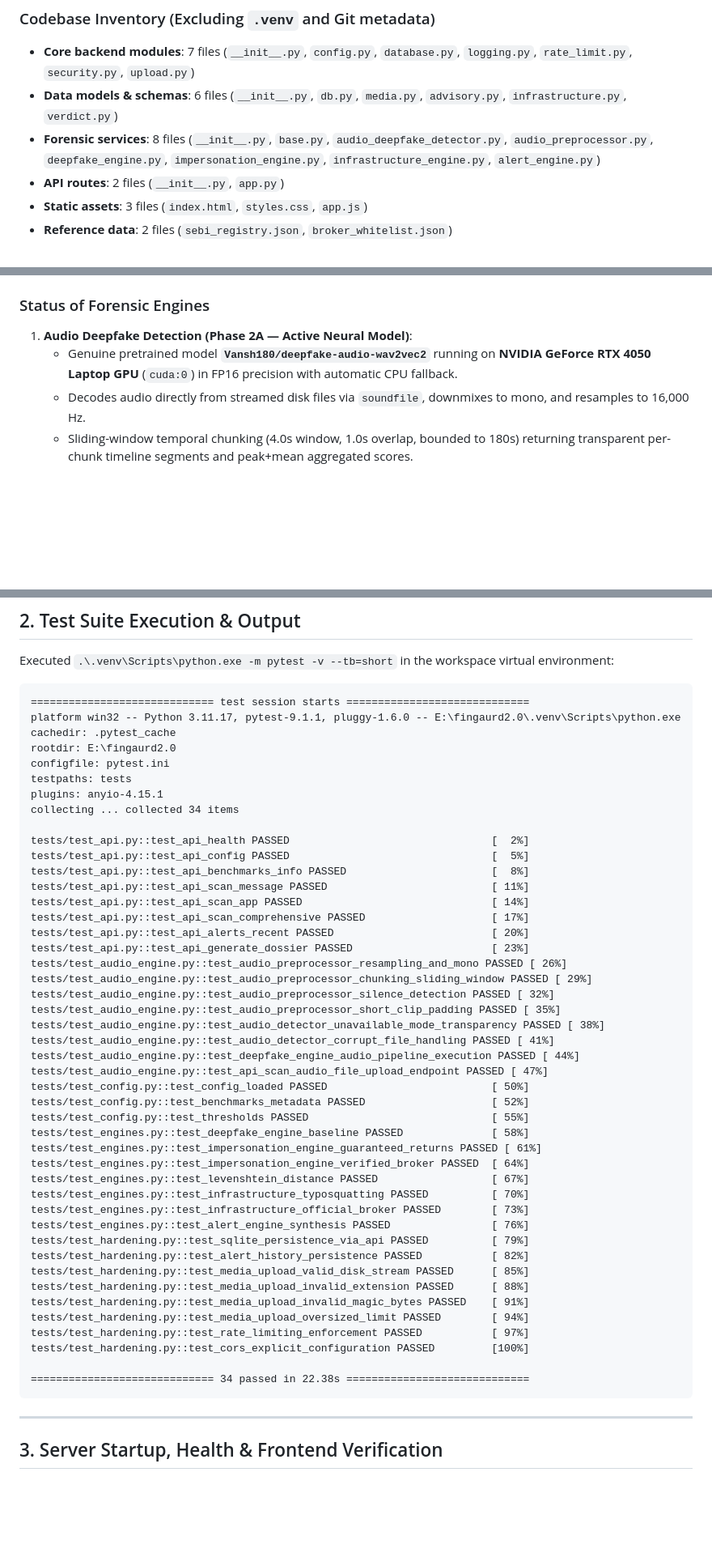
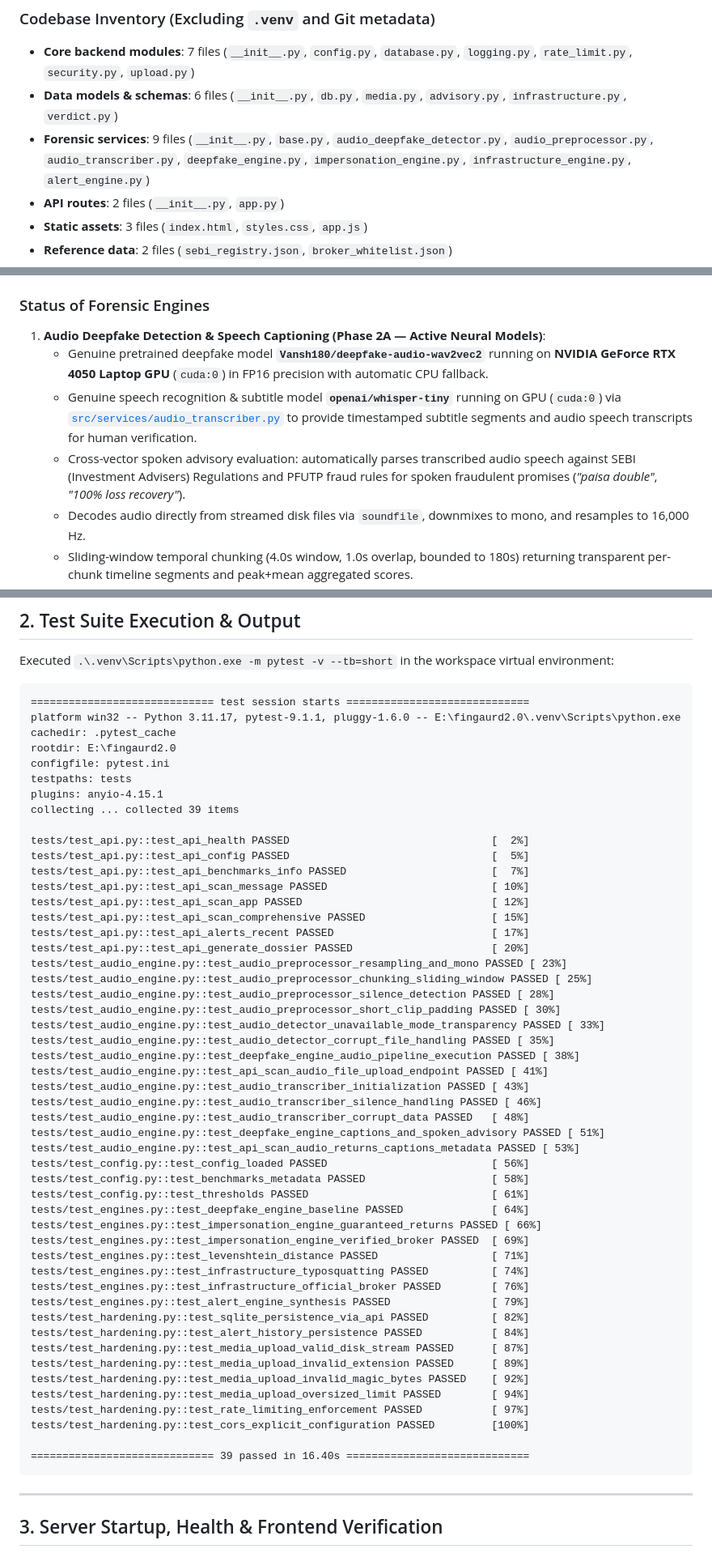
Before and after one commit to sarthakbond/fingaurd_2.0, a Markdown page: AUDIT_REPORT.md, 3 parts joined by grey strips. Shown at 81% size. Rendered like a GitHub page; blank space fills up the shorter version.

Commit message:
docs: update audit report with speech captioning verification and 39 passing tests

````diff
--- a/AUDIT_REPORT.md
+++ b/AUDIT_REPORT.md
@@ -13,7 +13,7 @@
 ### Codebase Inventory (Excluding `.venv` and Git metadata)
 - **Core backend modules**: 7 files (`__init__.py`, `config.py`, `database.py`, `logging.py`, `rate_limit.py`, `security.py`, `upload.py`)
 - **Data models & schemas**: 6 files (`__init__.py`, `db.py`, `media.py`, `advisory.py`, `infrastructure.py`, `verdict.py`)
-- **Forensic services**: 8 files (`__init__.py`, `base.py`, `audio_deepfake_detector.py`, `audio_preprocessor.py`, `deepfake_engine.py`, `impersonation_engine.py`, `infrastructure_engine.py`, `alert_engine.py`)
+- **Forensic services**: 9 files (`__init__.py`, `base.py`, `audio_deepfake_detector.py`, `audio_preprocessor.py`, `audio_transcriber.py`, `deepfake_engine.py`, `impersonation_engine.py`, `infrastructure_engine.py`, `alert_engine.py`)
 - **API routes**: 2 files (`__init__.py`, `app.py`)
 - **Static assets**: 3 files (`index.html`, `styles.css`, `app.js`)
 - **Reference data**: 2 files (`sebi_registry.json`, `broker_whitelist.json`)
@@ -23,8 +23,10 @@
 - **Documentation**: 4 files (`README.md`, `PHASE_1_ARCHITECTURE_AND_CODEBASE_MANUAL.md`, `AUDIT_REPORT.md`, `benchmarks/BENCHMARKS.md`)
 
 ### Status of Forensic Engines
-1. **Audio Deepfake Detection (Phase 2A — Active Neural Model)**:
-   - Genuine pretrained model **`Vansh180/deepfake-audio-wav2vec2`** running on **NVIDIA GeForce RTX 4050 Laptop GPU** (`cuda:0`) in FP16 precision with automatic CPU fallback.
+1. **Audio Deepfake Detection & Speech Captioning (Phase 2A — Active Neural Models)**:
+   - Genuine pretrained deepfake model **`Vansh180/deepfake-audio-wav2vec2`** running on **NVIDIA GeForce RTX 4050 Laptop GPU** (`cuda:0`) in FP16 precision with automatic CPU fallback.
+   - Genuine speech recognition & subtitle model **`openai/whisper-tiny`** running on GPU (`cuda:0`) via [`src/services/audio_transcriber.py`](file:///e:/fingaurd2.0/src/services/audio_transcriber.py) to provide timestamped subtitle segments and audio speech transcripts for human verification.
+   - Cross-vector spoken advisory evaluation: automatically parses transcribed audio speech against SEBI (Investment Advisers) Regulations and PFUTP fraud rules for spoken fraudulent promises (*"paisa double"*, *"100% loss recovery"*).
    - Decodes audio directly from streamed disk files via `soundfile`, downmixes to mono, and resamples to 16,000 Hz.
    - Sliding-window temporal chunking (4.0s window, 1.0s overlap, bounded to 180s) returning transparent per-chunk timeline segments and peak+mean aggregated scores.
    - Explicit fail-safe handling: if inference fails or dependencies are missing, returns `status="INFERENCE_UNAVAILABLE"` and `score=None` rather than fabricated scores or false-safe clearances.
@@ -51,44 +53,49 @@ rootdir: E:\fingaurd2.0
 configfile: pytest.ini
 testpaths: tests
 plugins: anyio-4.15.1
-collecting ... collected 34 items
+collecting ... collected 39 items
 
 tests/test_api.py::test_api_health PASSED                                [  2%]
 tests/test_api.py::test_api_config PASSED                                [  5%]
-tests/test_api.py::test_api_benchmarks_info PASSED                       [  8%]
-tests/test_api.py::test_api_scan_message PASSED                          [ 11%]
-tests/test_api.py::test_api_scan_app PASSED                              [ 14%]
-tests/test_api.py::test_api_scan_comprehensive PASSED                    [ 17%]
-tests/test_api.py::test_api_alerts_recent PASSED                         [ 20%]
-tests/test_api.py::test_api_generate_dossier PASSED                      [ 23%]
-tests/test_audio_engine.py::test_audio_preprocessor_resampling_and_mono PASSED [ 26%]
-tests/test_audio_engine.py::test_audio_preprocessor_chunking_sliding_window PASSED [ 29%]
-tests/test_audio_engine.py::test_audio_preprocessor_silence_detection PASSED [ 32%]
-tests/test_audio_engine.py::test_audio_preprocessor_short_clip_padding PASSED [ 35%]
-tests/test_audio_engine.py::test_audio_detector_unavailable_mode_transparency PASSED [ 38%]
-tests/test_audio_engine.py::test_audio_detector_corrupt_file_handling PASSED [ 41%]
-tests/test_audio_engine.py::test_deepfake_engine_audio_pipeline_execution PASSED [ 44%]
-tests/test_audio_engine.py::test_api_scan_audio_file_upload_endpoint PASSED [ 47%]
-tests/test_config.py::test_config_loaded PASSED                          [ 50%]
-tests/test_config.py::test_benchmarks_metadata PASSED                    [ 52%]
-tests/test_config.py::test_thresholds PASSED                             [ 55%]
-tests/test_engines.py::test_deepfake_engine_baseline PASSED              [ 58%]
-tests/test_engines.py::test_impersonation_engine_guaranteed_returns PASSED [ 61%]
-tests/test_engines.py::test_impersonation_engine_verified_broker PASSED  [ 64%]
-tests/test_engines.py::test_levenshtein_distance PASSED                  [ 67%]
-tests/test_engines.py::test_infrastructure_typosquatting PASSED          [ 70%]
-tests/test_engines.py::test_infrastructure_official_broker PASSED        [ 73%]
-tests/test_engines.py::test_alert_engine_synthesis PASSED                [ 76%]
-tests/test_hardening.py::test_sqlite_persistence_via_api PASSED          [ 79%]
-tests/test_hardening.py::test_alert_history_persistence PASSED           [ 82%]
-tests/test_hardening.py::test_media_upload_valid_disk_stream PASSED      [ 85%]
-tests/test_hardening.py::test_media_upload_invalid_extension PASSED      [ 88%]
-tests/test_hardening.py::test_media_upload_invalid_magic_bytes PASSED    [ 91%]
+tests/test_api.py::test_api_benchmarks_info PASSED                       [  7%]
+tests/test_api.py::test_api_scan_message PASSED                          [ 10%]
+tests/test_api.py::test_api_scan_app PASSED                              [ 12%]
+tests/test_api.py::test_api_scan_comprehensive PASSED                    [ 15%]
+tests/test_api.py::test_api_alerts_recent PASSED                         [ 17%]
+tests/test_api.py::test_api_generate_dossier PASSED                      [ 20%]
+tests/test_audio_engine.py::test_audio_preprocessor_resampling_and_mono PASSED [ 23%]
+tests/test_audio_engine.py::test_audio_preprocessor_chunking_sliding_window PASSED [ 25%]
+tests/test_audio_engine.py::test_audio_preprocessor_silence_detection PASSED [ 28%]
+tests/test_audio_engine.py::test_audio_preprocessor_short_clip_padding PASSED [ 30%]
+tests/test_audio_engine.py::test_audio_detector_unavailable_mode_transparency PASSED [ 33%]
+tests/test_audio_engine.py::test_audio_detector_corrupt_file_handling PASSED [ 35%]
+tests/test_audio_engine.py::test_deepfake_engine_audio_pipeline_execution PASSED [ 38%]
+tests/test_audio_engine.py::test_api_scan_audio_file_upload_endpoint PASSED [ 41%]
+tests/test_audio_engine.py::test_audio_transcriber_initialization PASSED [ 43%]
+tests/test_audio_engine.py::test_audio_transcriber_silence_handling PASSED [ 46%]
+tests/test_audio_engine.py::test_audio_transcriber_corrupt_data PASSED   [ 48%]
+tests/test_audio_engine.py::test_deepfake_engine_captions_and_spoken_advisory PASSED [ 51%]
+tests/test_audio_engine.py::test_api_scan_audio_returns_captions_metadata PASSED [ 53%]
+tests/test_config.py::test_config_loaded PASSED                          [ 56%]
+tests/test_config.py::test_benchmarks_metadata PASSED                    [ 58%]
+tests/test_config.py::test_thresholds PASSED                             [ 61%]
+tests/test_engines.py::test_deepfake_engine_baseline PASSED              [ 64%]
+tests/test_engines.py::test_impersonation_engine_guaranteed_returns PASSED [ 66%]
+tests/test_engines.py::test_impersonation_engine_verified_broker PASSED  [ 69%]
+tests/test_engines.py::test_levenshtein_distance PASSED                  [ 71%]
+tests/test_engines.py::test_infrastructure_typosquatting PASSED          [ 74%]
+tests/test_engines.py::test_infrastructure_official_broker PASSED        [ 76%]
+tests/test_engines.py::test_alert_engine_synthesis PASSED                [ 79%]
+tests/test_hardening.py::test_sqlite_persistence_via_api PASSED          [ 82%]
+tests/test_hardening.py::test_alert_history_persistence PASSED           [ 84%]
+tests/test_hardening.py::test_media_upload_valid_disk_stream PASSED      [ 87%]
+tests/test_hardening.py::test_media_upload_invalid_extension PASSED      [ 89%]
+tests/test_hardening.py::test_media_upload_invalid_magic_bytes PASSED    [ 92%]
 tests/test_hardening.py::test_media_upload_oversized_limit PASSED        [ 94%]
 tests/test_hardening.py::test_rate_limiting_enforcement PASSED           [ 97%]
 tests/test_hardening.py::test_cors_explicit_configuration PASSED         [100%]
 
-============================= 34 passed in 22.38s =============================
+============================= 39 passed in 16.40s =============================
 ```
 
 ---
````
